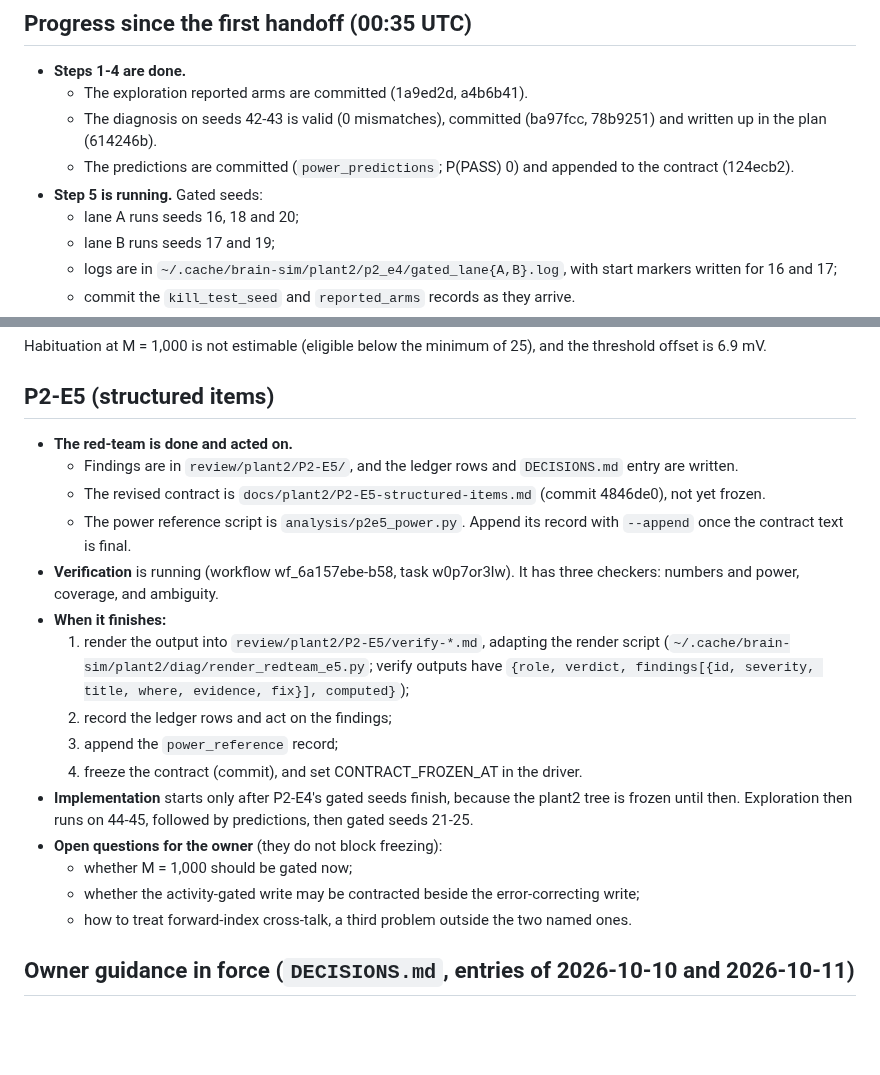
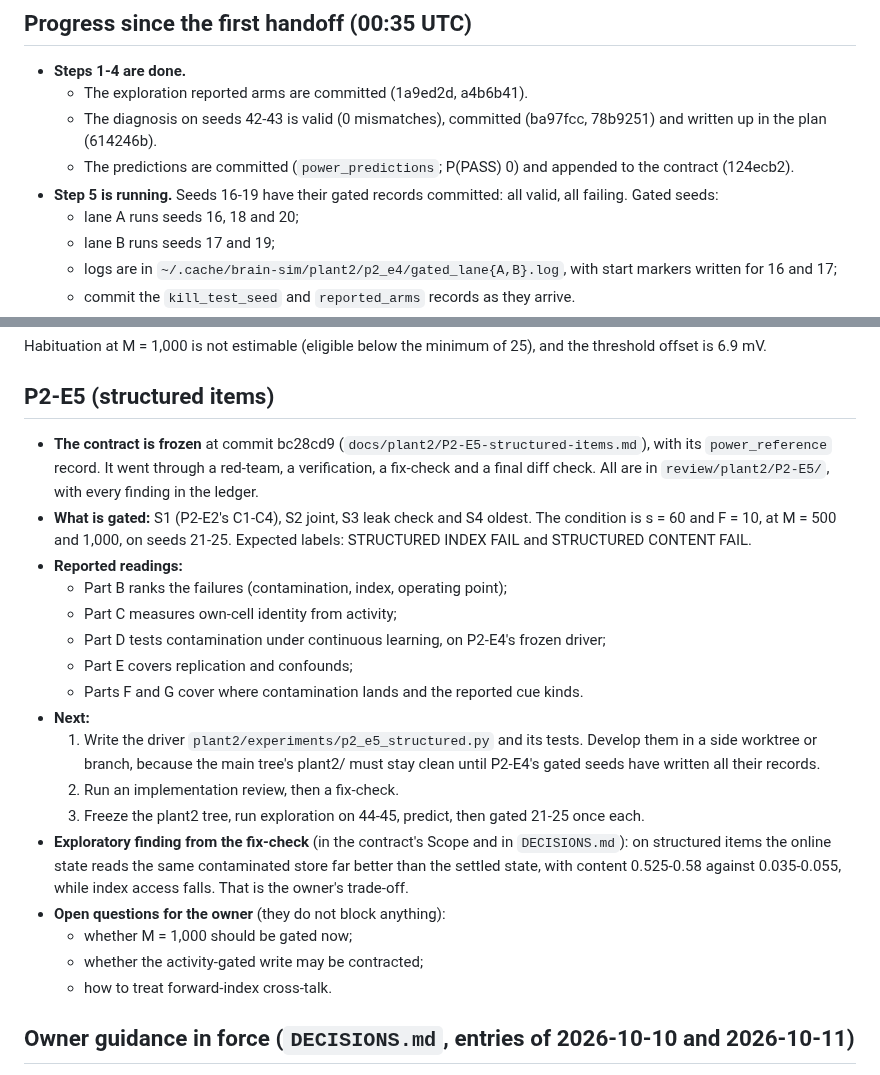
Before and after one commit to lucascosolo/brain-sim, a Markdown page: docs/plant2/HANDOFF.md, 2 parts joined by grey strips. Drawn GitHub-style; blank space fills up the shorter version.

Commit message:
plant2 handoff: P2-E5 frozen; P2-E4 gated seeds 16-19 recorded
Co-Authored-By: Claude Opus 5.5 <noreply@anthropic.com>
Claude-Session: https://claude.ai/code/session_01YSRvbjsFcPNs7h2cjmC1aQ

```diff
--- a/docs/plant2/HANDOFF.md
+++ b/docs/plant2/HANDOFF.md
@@ -27,7 +27,8 @@ merged to `main` without the owner saying "merge".
     written up in the plan (614246b).
   - The predictions are committed (`power_predictions`; P(PASS) 0) and appended to the contract
     (124ecb2).
-- **Step 5 is running.** Gated seeds:
+- **Step 5 is running.** Seeds 16-19 have their gated records committed: all valid, all
+  failing. Gated seeds:
   - lane A runs seeds 16, 18 and 20;
   - lane B runs seeds 17 and 19;
   - logs are in `~/.cache/brain-sim/plant2/p2_e4/gated_lane{A,B}.log`, with start markers
@@ -82,29 +83,32 @@ offset is 6.9 mV.
 
 ## P2-E5 (structured items)
 
-- **The red-team is done and acted on.**
-  - Findings are in `review/plant2/P2-E5/`, and the ledger rows and `DECISIONS.md` entry are
-    written.
-  - The revised contract is `docs/plant2/P2-E5-structured-items.md` (commit 4846de0), not yet
-    frozen.
-  - The power reference script is `analysis/p2e5_power.py`. Append its record with `--append`
-    once the contract text is final.
-- **Verification** is running (workflow wf_6a157ebe-b58, task w0p7or3lw). It has three checkers:
-  numbers and power, coverage, and ambiguity.
-- **When it finishes:**
-  1. render the output into `review/plant2/P2-E5/verify-*.md`, adapting the render script
-     (`~/.cache/brain-sim/plant2/diag/render_redteam_e5.py`; verify outputs have
-     `{role, verdict, findings[{id, severity, title, where, evidence, fix}], computed}`);
-  2. record the ledger rows and act on the findings;
-  3. append the `power_reference` record;
-  4. freeze the contract (commit), and set CONTRACT_FROZEN_AT in the driver.
-- **Implementation** starts only after P2-E4's gated seeds finish, because the plant2 tree is
-  frozen until then. Exploration then runs on 44-45, followed by predictions, then gated seeds
-  21-25.
-- **Open questions for the owner** (they do not block freezing):
+- **The contract is frozen** at commit bc28cd9 (`docs/plant2/P2-E5-structured-items.md`), with
+  its `power_reference` record. It went through a red-team, a verification, a fix-check and a
+  final diff check. All are in `review/plant2/P2-E5/`, with every finding in the ledger.
+- **What is gated:** S1 (P2-E2's C1-C4), S2 joint, S3 leak check and S4 oldest. The condition is
+  s = 60 and F = 10, at M = 500 and 1,000, on seeds 21-25. Expected labels: STRUCTURED INDEX
+  FAIL and STRUCTURED CONTENT FAIL.
+- **Reported readings:**
+  - Part B ranks the failures (contamination, index, operating point);
+  - Part C measures own-cell identity from activity;
+  - Part D tests contamination under continuous learning, on P2-E4's frozen driver;
+  - Part E covers replication and confounds;
+  - Parts F and G cover where contamination lands and the reported cue kinds.
+- **Next:**
+  1. Write the driver `plant2/experiments/p2_e5_structured.py` and its tests. Develop them in a
+     side worktree or branch, because the main tree's plant2/ must stay clean until P2-E4's
+     gated seeds have written all their records.
+  2. Run an implementation review, then a fix-check.
+  3. Freeze the plant2 tree, run exploration on 44-45, predict, then gated 21-25 once each.
+- **Exploratory finding from the fix-check** (in the contract's Scope and in `DECISIONS.md`): on
+  structured items the online state reads the same contaminated store far better than the
+  settled state, with content 0.525-0.58 against 0.035-0.055, while index access falls. That is
+  the owner's trade-off.
+- **Open questions for the owner** (they do not block anything):
   - whether M = 1,000 should be gated now;
-  - whether the activity-gated write may be contracted beside the error-correcting write;
-  - how to treat forward-index cross-talk, a third problem outside the two named ones.
+  - whether the activity-gated write may be contracted;
+  - how to treat forward-index cross-talk.
 
 ## Owner guidance in force (`DECISIONS.md`, entries of 2026-10-10 and 2026-10-11)
 
```
Also changed, not shown: other parts of docs/plant2/HANDOFF.md (+1 -1 lines).
